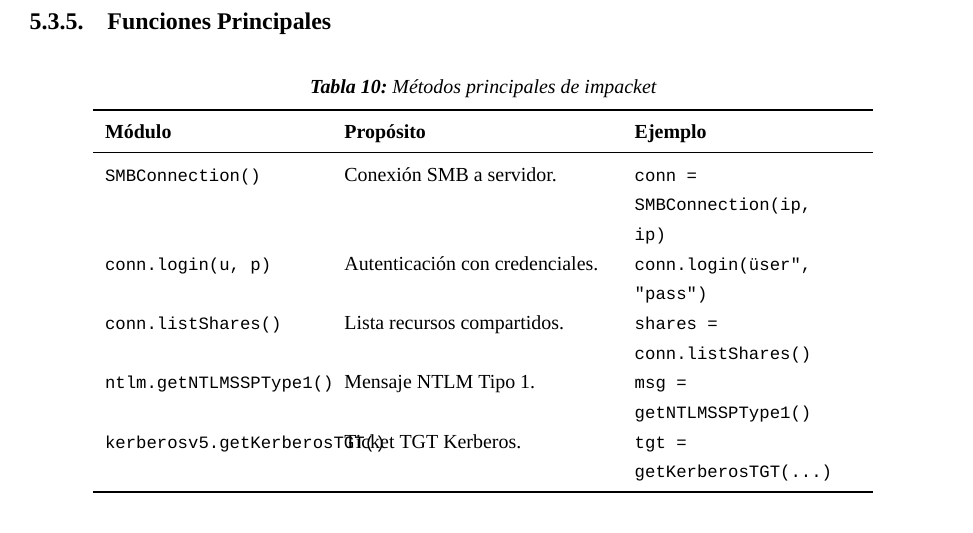
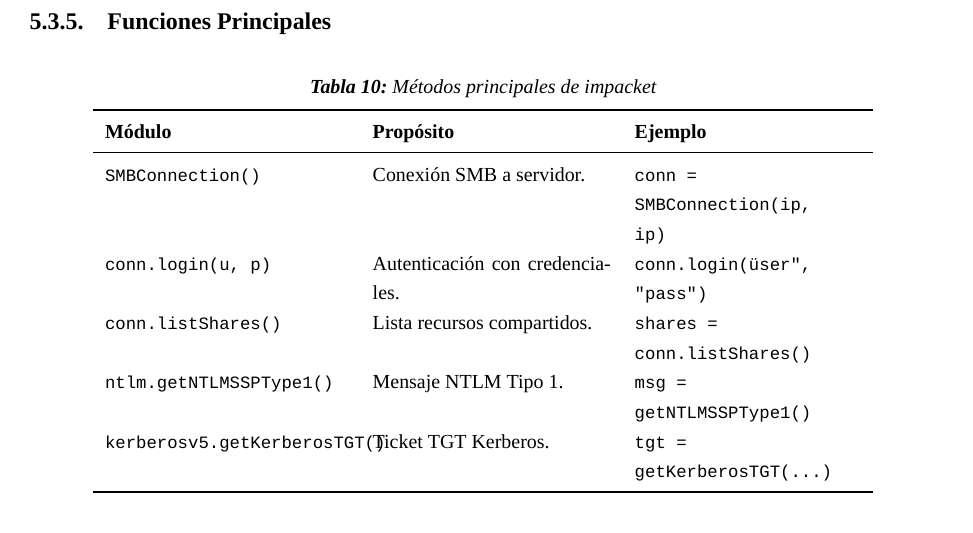
Before and after one commit to AlvaroHuacacSoto/hashlib-Jara, a LaTeX document (monografia_librerias_python_ciberseguridad.tex): part of page 17 of 25, cut so that both start at the same text. Compiled offline with XeLaTeX.

Commit message:
Widen impacket and yara table first column to 4.3cm

```diff
--- a/monografia_librerias_python_ciberseguridad.tex
+++ b/monografia_librerias_python_ciberseguridad.tex
@@ -810,7 +810,7 @@
 \centering\footnotesize
 \begin{threeparttable}
 \caption{\textit{Métodos principales de impacket}}
-\begin{tabular}{p{3.8cm}p{4.7cm}p{4cm}}
+\begin{tabular}{p{4.3cm}p{4.2cm}p{4cm}}
 \toprule
 \textbf{Módulo} & \textbf{Propósito} & \textbf{Ejemplo} \\
 \midrule
```
Also changed, not shown: monografia_librerias_python_ciberseguridad.pdf, monografia_librerias_python_ciberseguridad.tex (2 more changed lines).
